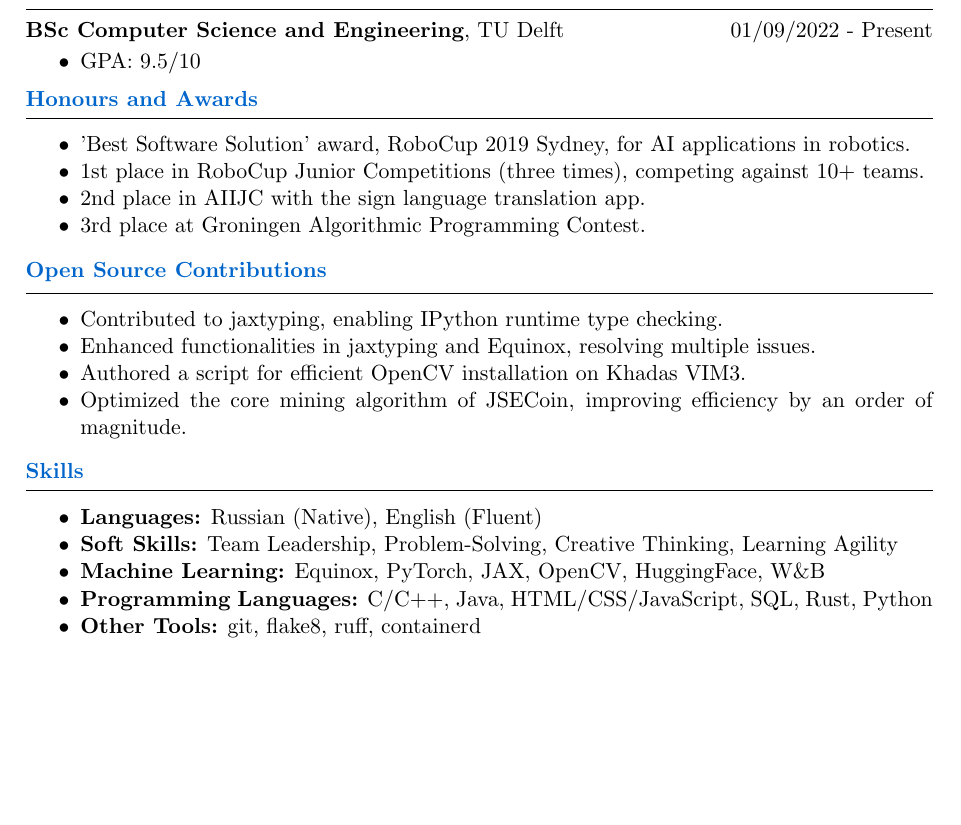
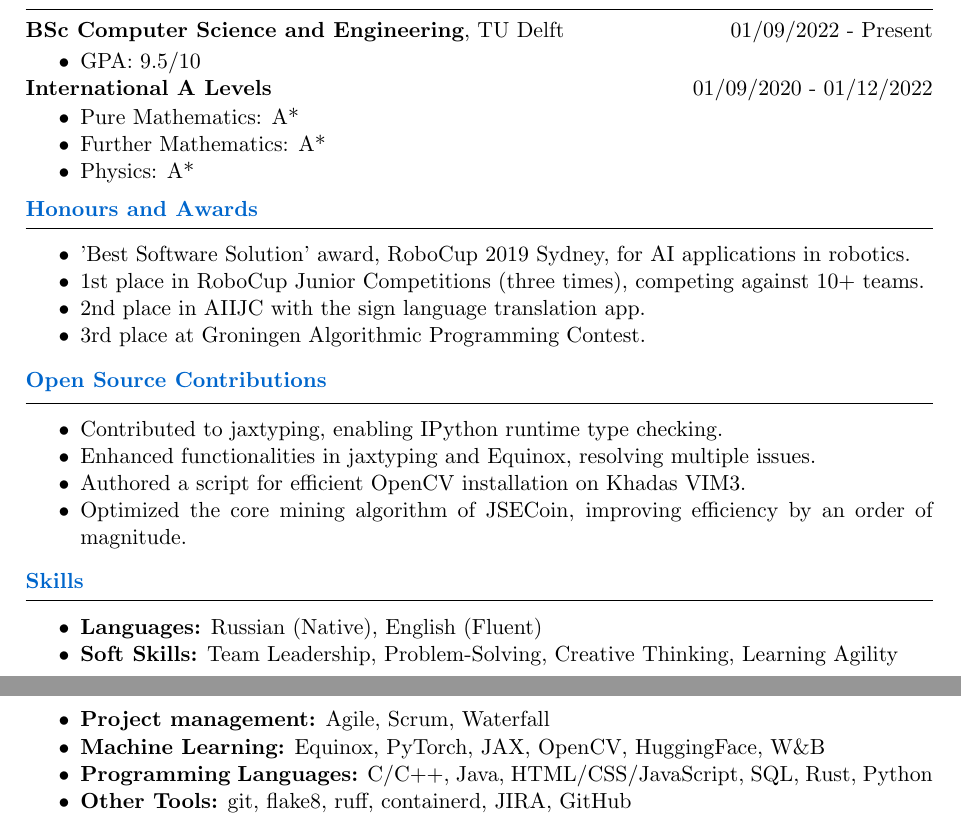
Before and after one commit to knyazer/cv, a LaTeX CV (cv.tex): part of the page before the commit and two parts of pages 1 and 2 of 2 after it, the two joined at a grey line, cut so that both start at the same text, the shorter picture padded with empty space. Compiled offline with pdfLaTeX.

Commit message:
Add A Levels

```diff
--- a/cv.tex
+++ b/cv.tex
@@ -57,6 +57,15 @@ Software Engineer and Researcher with a focus on AI, including machine learning,
     \item GPA: 9.5/10
 \end{itemize}
 
+\noindent
+\textbf{International A Levels} \hfill 01/09/2020 - 01/12/2022\\
+\vspace{-4.5mm}
+\begin{itemize}[noitemsep]
+    \item Pure Mathematics: A*
+    \item Further Mathematics: A*
+    \item Physics: A*
+\end{itemize}
+
 \sectiontitle{Honours and Awards}
 \begin{itemize}[noitemsep]
     \item 'Best Software Solution' award, RoboCup 2019 Sydney, for AI applications in robotics.
@@ -77,10 +86,11 @@ Software Engineer and Researcher with a focus on AI, including machine learning,
 \begin{itemize}[noitemsep]
     \item \textbf{Languages:} Russian (Native), English (Fluent)
     \item \textbf{Soft Skills:} Team Leadership, Problem-Solving, Creative Thinking, Learning Agility
+    \item \textbf{Project management:} Agile, Scrum, Waterfall
 
     \item \textbf{Machine Learning:} Equinox, PyTorch, JAX, OpenCV, HuggingFace, W\&B
     \item \textbf{Programming Languages:} C/C++, Java, HTML/CSS/JavaScript, SQL, Rust, Python
-    \item \textbf{Other Tools:} git, flake8, ruff, containerd
+    \item \textbf{Other Tools:} git, flake8, ruff, containerd, JIRA, GitHub
 \end{itemize}
 
 \end{document}
```
Also changed, not shown: cv.pdf.
